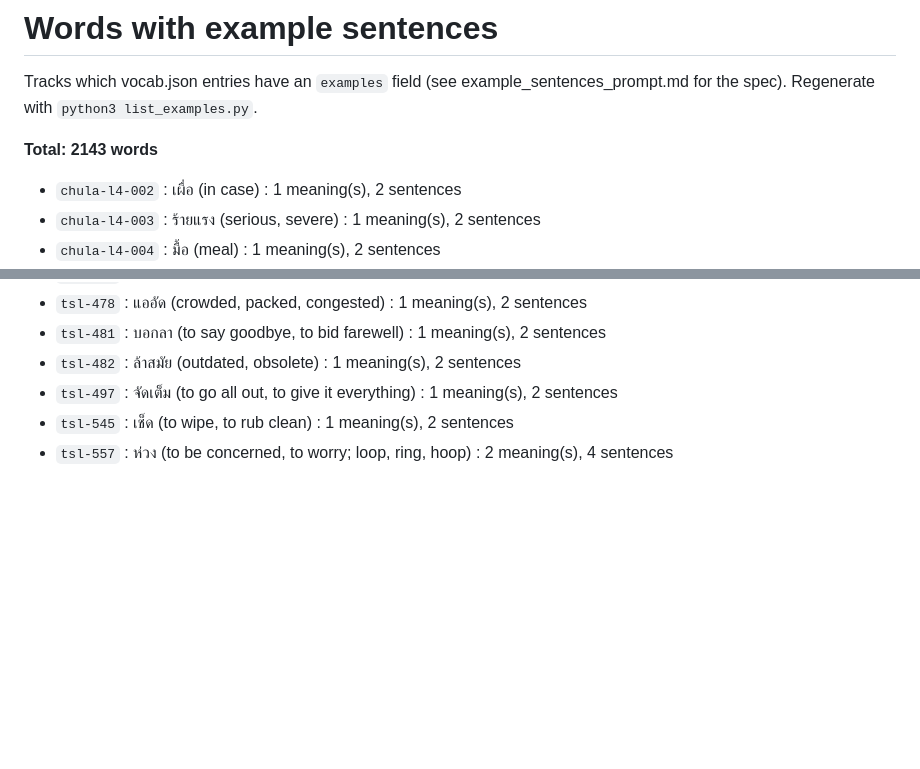
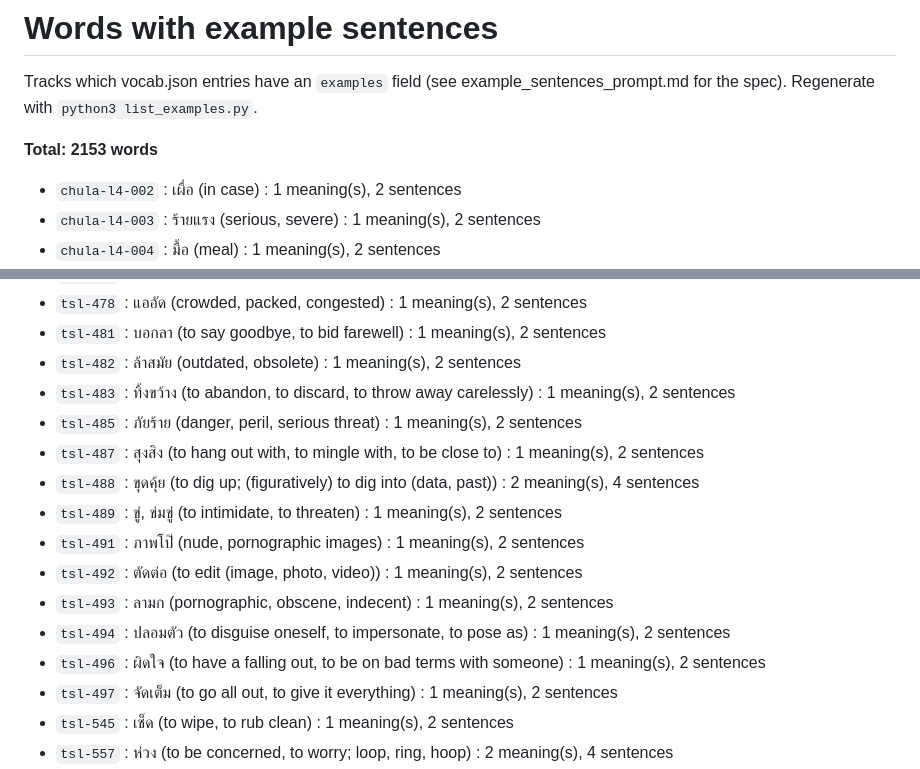
Before and after one commit to afourmy/thailand, a Markdown page: example_sentences_done.md, 2 parts joined by grey strips. Drawn GitHub-style; blank space fills up the shorter version.

Commit message:
Add example sentences for 10 common/general words (tsl-483..496)

```diff
--- a/example_sentences_done.md
+++ b/example_sentences_done.md
@@ -2,7 +2,7 @@
 
 Tracks which vocab.json entries have an `examples` field (see example_sentences_prompt.md for the spec). Regenerate with `python3 list_examples.py`.
 
-**Total: 2143 words**
+**Total: 2153 words**
 
 - `chula-l4-002` : เผื่อ (in case) : 1 meaning(s), 2 sentences
 - `chula-l4-003` : ร้ายแรง (serious, severe) : 1 meaning(s), 2 sentences
@@ -1157,6 +1157,16 @@ Tracks which vocab.json entries have an `examples` field (see example_sentences_
 - `tsl-478` : แออัด (crowded, packed, congested) : 1 meaning(s), 2 sentences
 - `tsl-481` : บอกลา (to say goodbye, to bid farewell) : 1 meaning(s), 2 sentences
 - `tsl-482` : ล้าสมัย (outdated, obsolete) : 1 meaning(s), 2 sentences
+- `tsl-483` : ทิ้งขว้าง (to abandon, to discard, to throw away carelessly) : 1 meaning(s), 2 sentences
+- `tsl-485` : ภัยร้าย (danger, peril, serious threat) : 1 meaning(s), 2 sentences
+- `tsl-487` : สุงสิง (to hang out with, to mingle with, to be close to) : 1 meaning(s), 2 sentences
+- `tsl-488` : ขุดคุ้ย (to dig up; (figuratively) to dig into (data, past)) : 2 meaning(s), 4 sentences
+- `tsl-489` : ขู่, ข่มขู่ (to intimidate, to threaten) : 1 meaning(s), 2 sentences
+- `tsl-491` : ภาพโป๊ (nude, pornographic images) : 1 meaning(s), 2 sentences
+- `tsl-492` : ตัดต่อ (to edit (image, photo, video)) : 1 meaning(s), 2 sentences
+- `tsl-493` : ลามก (pornographic, obscene, indecent) : 1 meaning(s), 2 sentences
+- `tsl-494` : ปลอมตัว (to disguise oneself, to impersonate, to pose as) : 1 meaning(s), 2 sentences
+- `tsl-496` : ผิดใจ (to have a falling out, to be on bad terms with someone) : 1 meaning(s), 2 sentences
 - `tsl-497` : จัดเต็ม (to go all out, to give it everything) : 1 meaning(s), 2 sentences
 - `tsl-545` : เช็ด (to wipe, to rub clean) : 1 meaning(s), 2 sentences
 - `tsl-557` : ห่วง (to be concerned, to worry; loop, ring, hoop) : 2 meaning(s), 4 sentences
```
